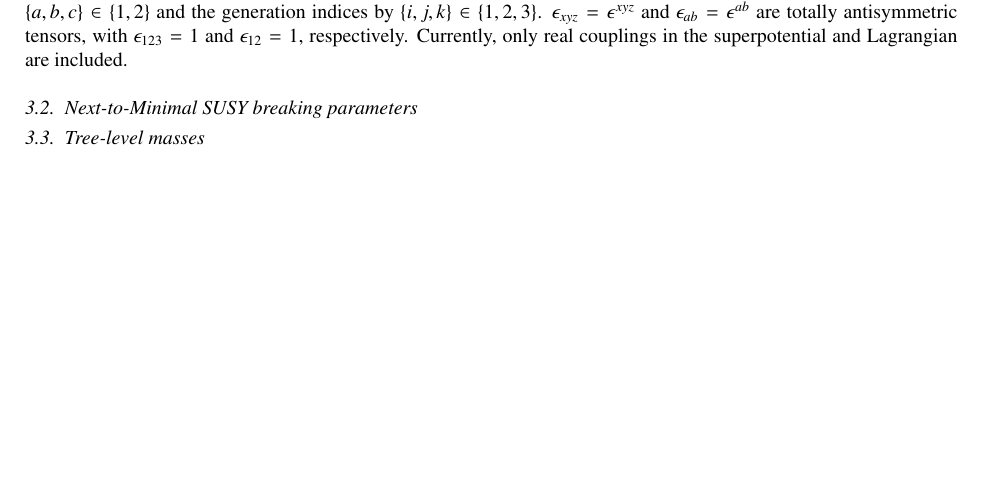
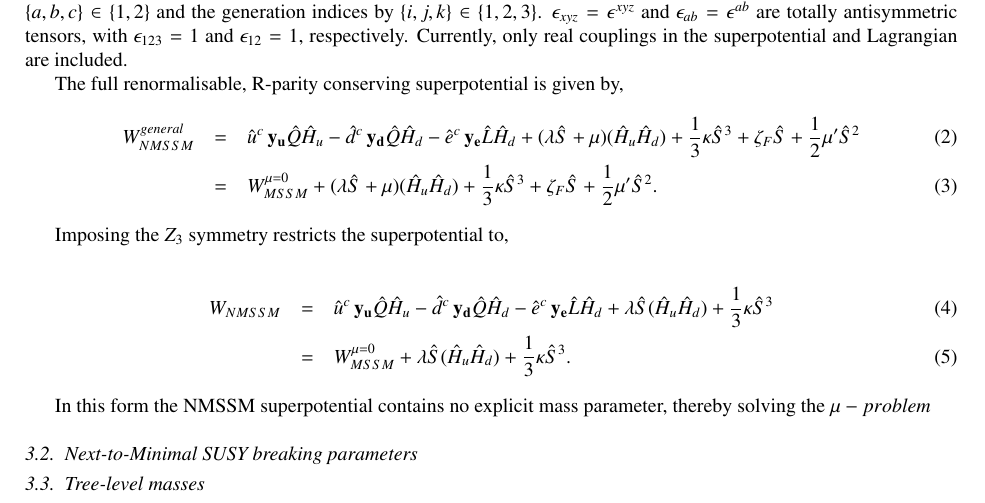
Before and after one commit to BAllanach/softsusy, a LaTeX paper (doc/nmssmManual.tex): part of page 2 of 3 before the commit and part of page 2 of 4 after it, cut so that both start at the same text, the shorter picture padded with empty space. Compiled offline with pdfLaTeX.

Commit message:
Added superpotential to nmssm manual. Do we want to use hats for superfields or not?

```diff
--- a/doc/nmssmManual.tex
+++ b/doc/nmssmManual.tex
@@ -6,6 +6,11 @@
 % beginning of macros
 \def\SOFTSUSY{{\tt SOFTSUSY}}
 \def\code#1{\small{\tt #1}\normalsize}
+\newcommand{\nn}{\nonumber}
+\newcommand{\be}{\begin{equation}}
+\newcommand{\ee}{\end{equation}}
+\newcommand{\ba}{\begin{eqnarray}}
+\newcommand{\ea}{\end{eqnarray}}
 % end of macros
 
 \journal{Computer Physics Communications}
@@ -122,6 +129,31 @@ $\epsilon_{xyz}=\epsilon^{xyz}$ and  $\epsilon_{ab}=\epsilon^{ab}$ are totally
 antisymmetric tensors, with $\epsilon_{123}=1$ and $\epsilon_{12}=1$,
 respectively.  Currently,
 only real couplings in the superpotential and Lagrangian are included.
+
+The full renormalisable, R-parity conserving superpotential is given by,
+\ba
+ W^{general}_{NMSSM} &=&\hat{u}^c \, \mathbf{y_u} \hat{Q} \hat{H}_u
+-\hat{d}^c \, \mathbf{y_d} \hat{Q} \hat{H}_d
+-\hat{e}^c \, \mathbf{y_e} \hat{L} \hat{H}_d
++(\lambda \hat{S} + \mu)(\hat{H}_u \hat{H}_d)+\frac{1}{3}\kappa\hat{S}^3 + \zeta_F\hat{S} + \frac{1}{2} \mu^\prime\hat{S}^2 \\
+ &=& W_{MSSM}^{\mu =0}  +(\lambda \hat{S} + \mu)(\hat{H}_u \hat{H}_d)+\frac{1}{3}\kappa\hat{S}^3 + \zeta_F\hat{S} + \frac{1}{2} \mu^\prime\hat{S}^2
+.
+\label{eq:gensuperpotential}
+\ea
+
+Imposing the $Z_3$ symmetry restricts the superpotential to,
+
+\ba
+ W_{NMSSM} &=& \hat{u}^c \, \mathbf{y_u} \hat{Q} \hat{H}_u
+-\hat{d}^c \, \mathbf{y_d} \hat{Q} \hat{H}_d
+-\hat{e}^c \, \mathbf{y_e} \hat{L} \hat{H}_d
++\lambda \hat{S}(\hat{H}_u \hat{H}_d)+\frac{1}{3}\kappa\hat{S}^3 \\
+ &=& W_{MSSM}^{\mu =0}  +\lambda \hat{S} (\hat{H}_u \hat{H}_d)+\frac{1}{3}\kappa\hat{S}^3.
+\label{eq:superpotential}
+\ea
+
+In this form the NMSSM superpotential contains no explicit mass parameter, thereby solving the $\mu-problem$
+
 
 \subsection{Next-to-Minimal SUSY breaking parameters \label{sec:susybreak}}
 
```
Also changed, not shown: doc/nmssmManual.tex (2 more changed lines), 1 other file.
